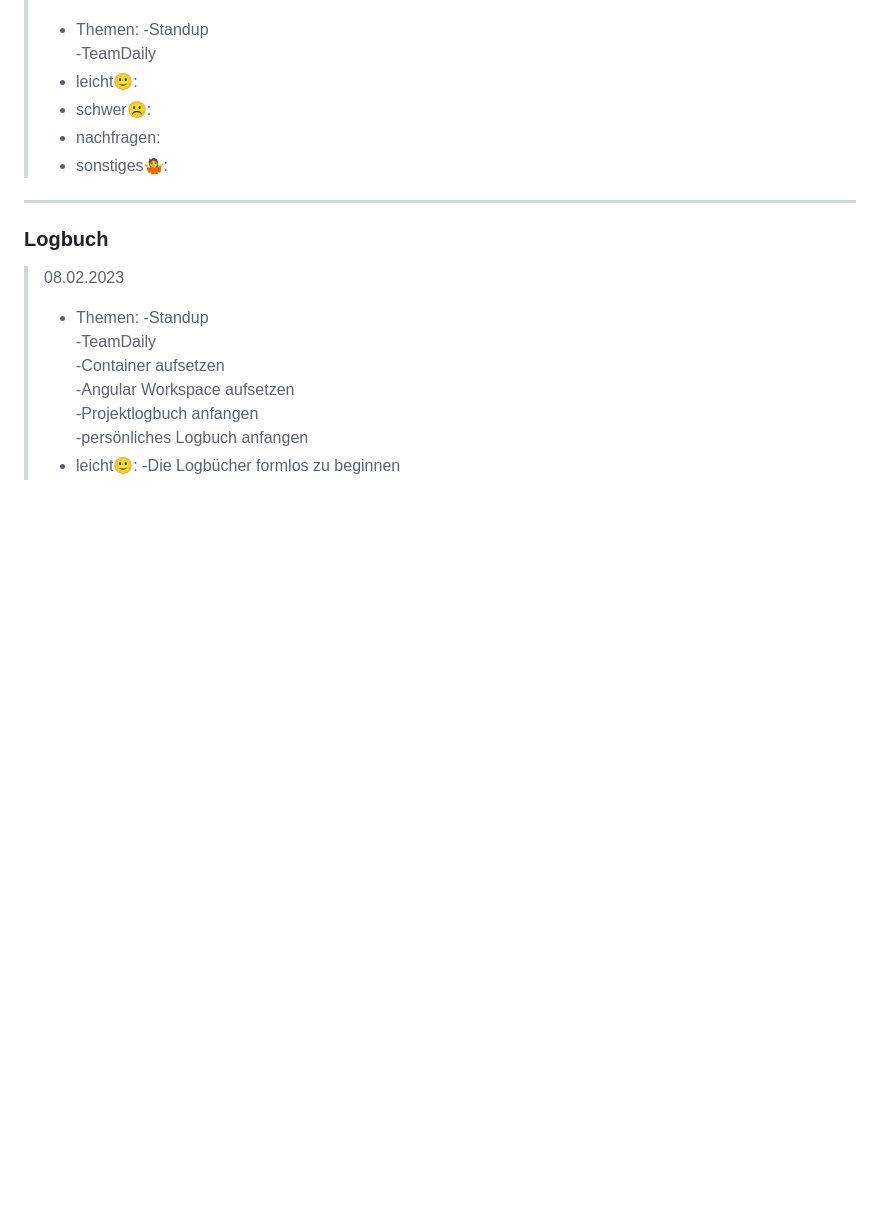
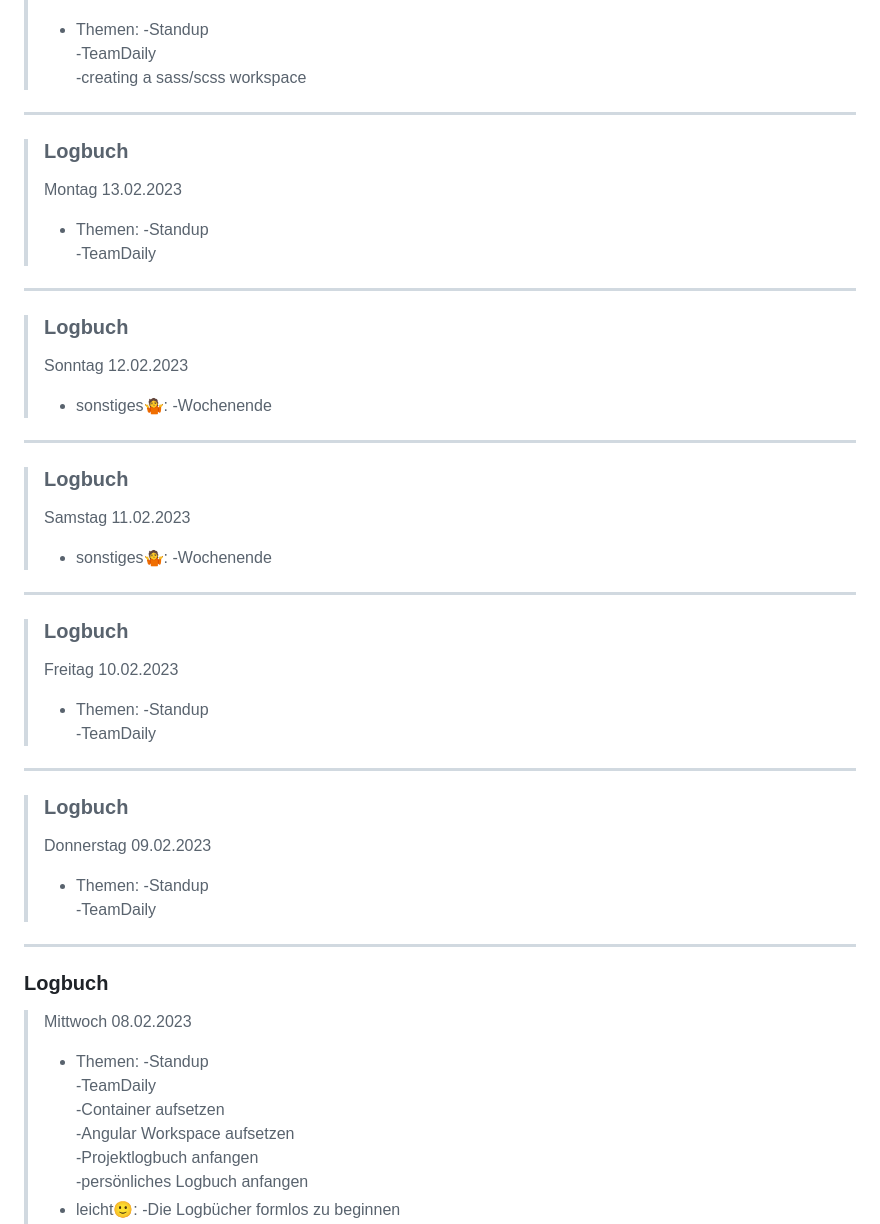
Before and after one commit to gominze/dendiss-zone, a Markdown page: README.md, the part around the change printed below. Drawn GitHub-style; blank space fills up the shorter version.

```diff
--- a/README.md
+++ b/README.md
@@ -58,12 +56,32 @@
 > - Themen:       -Standup
 >                 -TeamDaily
-> - leicht🙂:
-> - schwer☹️:
-> - nachfragen:
-> - sonstiges🤷:
+>                 -creating a sass/scss workspace
+---
+> ### Logbuch
+> Montag 13.02.2023
+> - Themen:       -Standup
+>                 -TeamDaily
+---
+> ### Logbuch
+> Sonntag 12.02.2023
+> - sonstiges🤷: -Wochenende
+---
+> ### Logbuch
+> Samstag 11.02.2023
+> - sonstiges🤷: -Wochenende
+---
+> ### Logbuch
+> Freitag 10.02.2023
+> - Themen:       -Standup
+>                 -TeamDaily
+---
+> ### Logbuch
+> Donnerstag 09.02.2023
+> - Themen:       -Standup
+>                 -TeamDaily
 ---
 ### Logbuch
-> 08.02.2023
+> Mittwoch 08.02.2023
 > - Themen:       -Standup
 >                 -TeamDaily
 >                 -Container aufsetzen
```
Also changed, not shown: other parts of README.md (+36 -40 lines).
